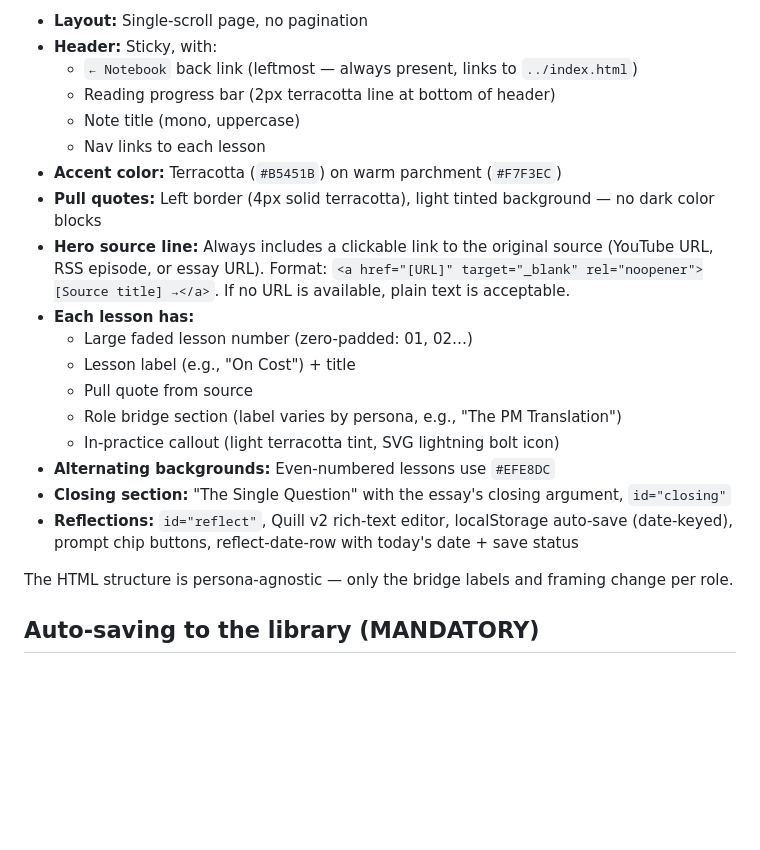
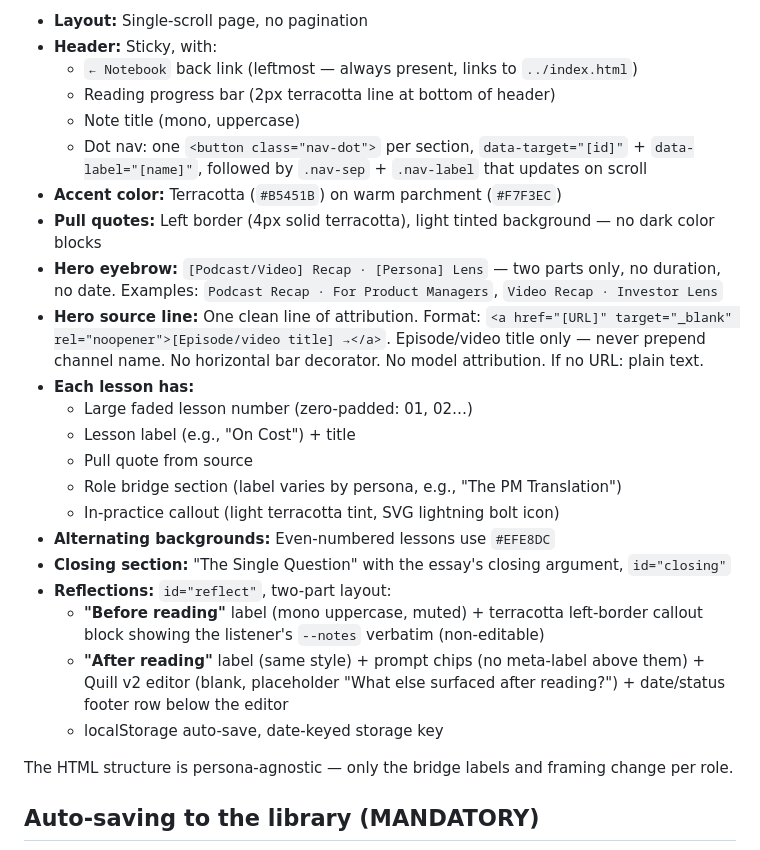
Before and after one commit to lisaqiyali-0105/podcast-recap, a Markdown page: SKILL.md, the part around the change. Drawn GitHub-style; blank space fills up the shorter version.

Commit message:
Update SKILL.md: lock in dot nav, reflections, hero spec
Co-Authored-By: Claude Sonnet 4.6 <noreply@anthropic.com>

```diff
--- a/SKILL.md
+++ b/SKILL.md
@@ -233,10 +233,11 @@ After generating the recap, offer to build an editorial HTML page. The reference
   - `← Notebook` back link (leftmost — always present, links to `../index.html`)
   - Reading progress bar (2px terracotta line at bottom of header)
   - Note title (mono, uppercase)
-  - Nav links to each lesson
+  - Dot nav: one `<button class="nav-dot">` per section, `data-target="[id]"` + `data-label="[name]"`, followed by `.nav-sep` + `.nav-label` that updates on scroll
 - **Accent color:** Terracotta (`#B5451B`) on warm parchment (`#F7F3EC`)
 - **Pull quotes:** Left border (4px solid terracotta), light tinted background — no dark color blocks
-- **Hero source line:** Always includes a clickable link to the original source (YouTube URL, RSS episode, or essay URL). Format: `<a href="[URL]" target="_blank" rel="noopener">[Source title] →</a>`. If no URL is available, plain text is acceptable.
+- **Hero eyebrow:** `[Podcast/Video] Recap · [Persona] Lens` — two parts only, no duration, no date. Examples: `Podcast Recap · For Product Managers`, `Video Recap · Investor Lens`
+- **Hero source line:** One clean line of attribution. Format: `<a href="[URL]" target="_blank" rel="noopener">[Episode/video title] →</a>`. Episode/video title only — never prepend channel name. No horizontal bar decorator. No model attribution. If no URL: plain text.
 - **Each lesson has:**
   - Large faded lesson number (zero-padded: 01, 02…)
   - Lesson label (e.g., "On Cost") + title
@@ -245,7 +246,10 @@ After generating the recap, offer to build an editorial HTML page. The reference
   - In-practice callout (light terracotta tint, SVG lightning bolt icon)
 - **Alternating backgrounds:** Even-numbered lessons use `#EFE8DC`
 - **Closing section:** "The Single Question" with the essay's closing argument, `id="closing"`
-- **Reflections:** `id="reflect"`, Quill v2 rich-text editor, localStorage auto-save (date-keyed), prompt chip buttons, reflect-date-row with today's date + save status
+- **Reflections:** `id="reflect"`, two-part layout:
+  - **"Before reading"** label (mono uppercase, muted) + terracotta left-border callout block showing the listener's `--notes` verbatim (non-editable)
+  - **"After reading"** label (same style) + prompt chips (no meta-label above them) + Quill v2 editor (blank, placeholder "What else surfaced after reading?") + date/status footer row below the editor
+  - localStorage auto-save, date-keyed storage key
 
 The HTML structure is persona-agnostic — only the bridge labels and framing change per role.
 
```
